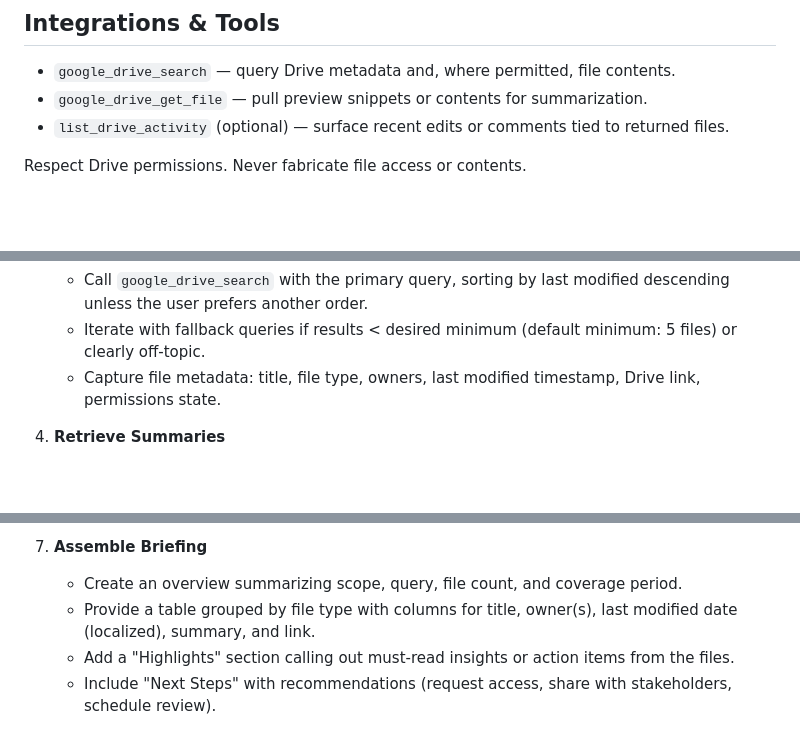
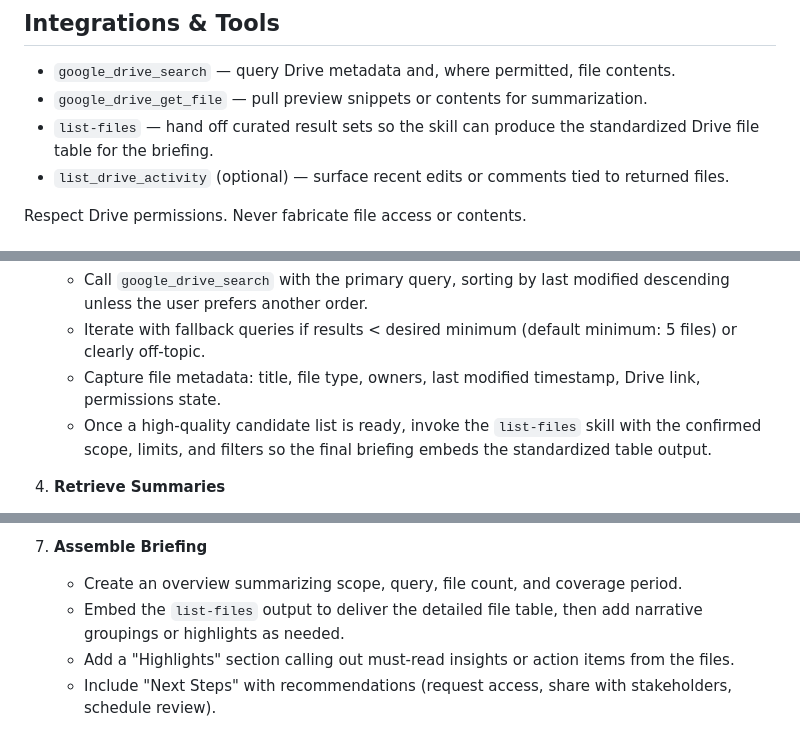
Before and after one commit to christopheryeo/claude-skills, a Markdown page: topic-files/skill.md, 3 parts joined by grey strips. Drawn GitHub-style; blank space fills up the shorter version.

Commit message:
Ensure topic files integrates list files skill

```diff
--- a/topic-files/skill.md
+++ b/topic-files/skill.md
@@ -35,6 +35,7 @@ Clarify timezone for timestamps; default to the user's locale if unstated.
 
 - `google_drive_search` — query Drive metadata and, where permitted, file contents.
 - `google_drive_get_file` — pull preview snippets or contents for summarization.
+- `list-files` — hand off curated result sets so the skill can produce the standardized Drive file table for the briefing.
 - `list_drive_activity` (optional) — surface recent edits or comments tied to returned files.
 
 Respect Drive permissions. Never fabricate file access or contents.
@@ -62,6 +63,7 @@ Respect Drive permissions. Never fabricate file access or contents.
    - Call `google_drive_search` with the primary query, sorting by last modified descending unless the user prefers another order.
    - Iterate with fallback queries if results < desired minimum (default minimum: 5 files) or clearly off-topic.
    - Capture file metadata: title, file type, owners, last modified timestamp, Drive link, permissions state.
+   - Once a high-quality candidate list is ready, invoke the `list-files` skill with the confirmed scope, limits, and filters so the final briefing embeds the standardized table output.
 
 4. **Retrieve Summaries**
    - For each top-ranked file, fetch preview text via `google_drive_get_file` (respecting size limits).
@@ -78,7 +80,7 @@ Respect Drive permissions. Never fabricate file access or contents.
 
 7. **Assemble Briefing**
    - Create an overview summarizing scope, query, file count, and coverage period.
-   - Provide a table grouped by file type with columns for title, owner(s), last modified date (localized), summary, and link.
+   - Embed the `list-files` output to deliver the detailed file table, then add narrative groupings or highlights as needed.
    - Add a "Highlights" section calling out must-read insights or action items from the files.
    - Include "Next Steps" with recommendations (request access, share with stakeholders, schedule review).
 
```
